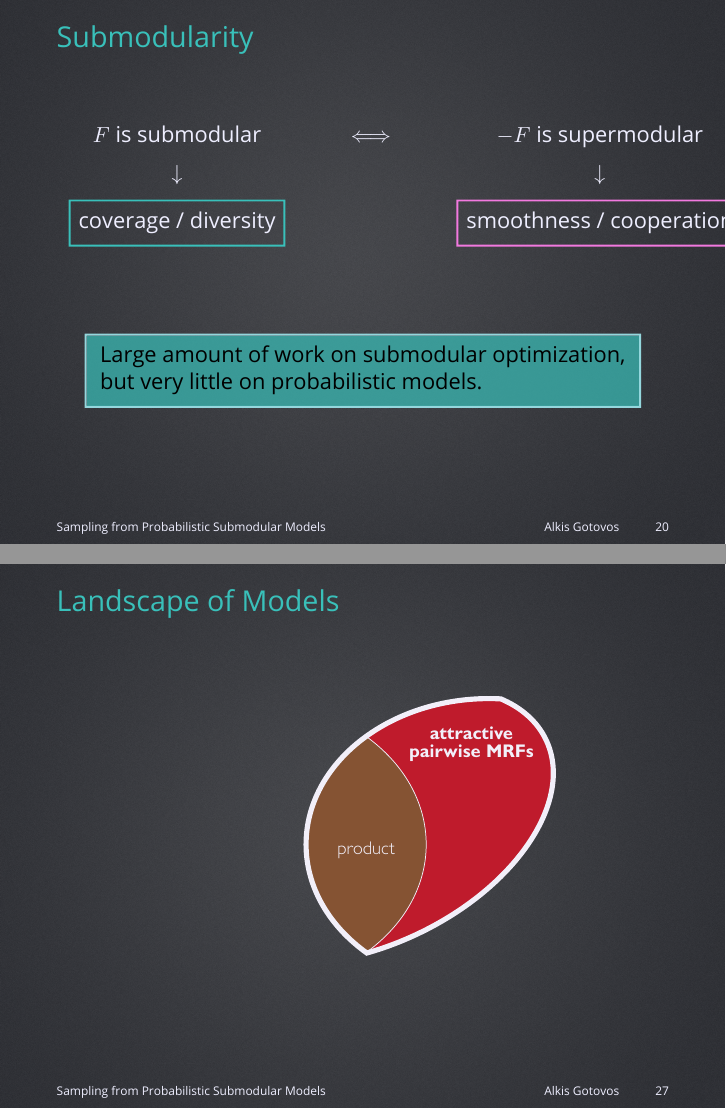
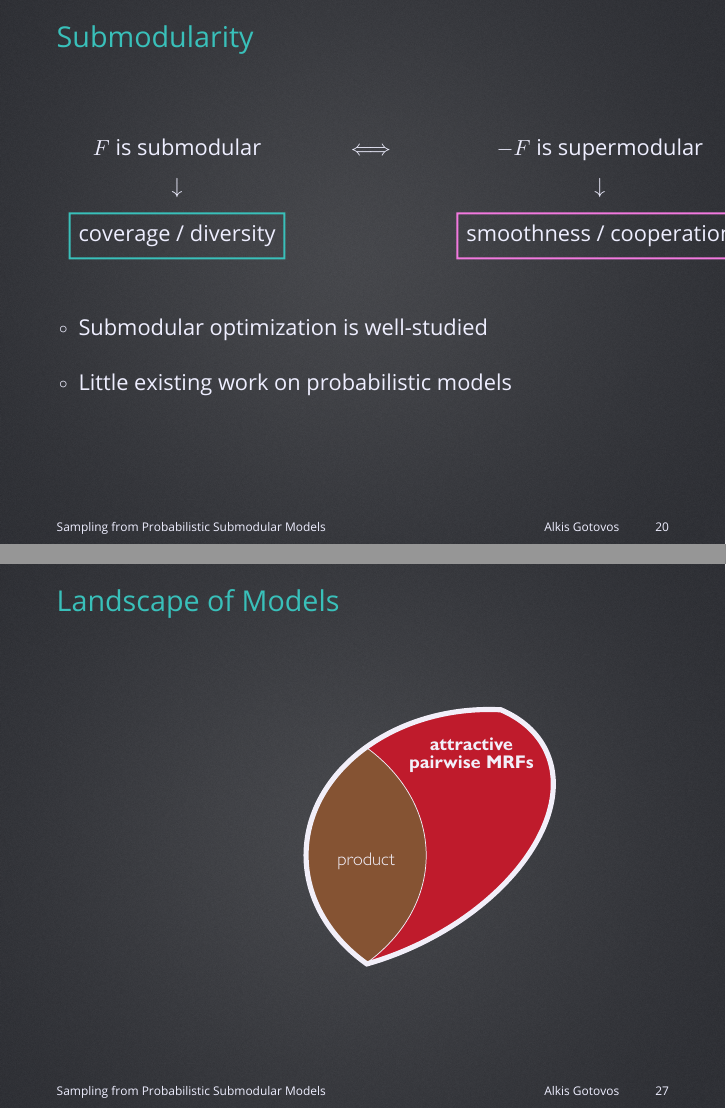
Before and after one commit to 3lectrologos/nips15pres, LaTeX slides (nips15.tex, which reads venn.tex): pages 20 and 27 of 63 before the commit and pages 20 and 27 of 64 after it, joined at a grey line. Compiled offline with LuaLaTeX; a missing font is replaced by an installed copy or a similar font.

```diff
--- a/nips15.tex
+++ b/nips15.tex
@@ -211,11 +211,16 @@
 \qboxa{coverage / diversity} & & \qboxb{smoothness / cooperation}
 \end{tabular}
 
-\vspace{3em}
-\centering
-\qbox{
-\minibox{Large amount of work on submodular optimization,\\but very little on probabilistic models.}
-}
+\vspace{2em}
+\begin{itemize}
+\item Submodular optimization is well-studied
+\vspace{1em}
+\item Little existing work on probabilistic models
+\end{itemize}
+%\centering
+%\qbox{
+%\minibox{Large amount of work on submodular optimization,\\but very little on probabilistic models.}
+%}
 \end{frame}
 
 \begin{frame}{Interactive Summarization}
--- a/venn.tex
+++ b/venn.tex
@@ -1,39 +1,53 @@
 \begin{frame}{Landscape of Models}
+\vspace{0.5em}
 \centering
 \includegraphics[width=4.3in]{figures/venn01.pdf}
 \end{frame}
 
 \begin{frame}{Landscape of Models}
+\vspace{0.5em}
 \centering
 \includegraphics[width=4.3in]{figures/venn02.pdf}
 \end{frame}
 
 \begin{frame}{Landscape of Models}
+\vspace{0.5em}
 \centering
 \includegraphics[width=4.3in]{figures/venn03.pdf}
 \end{frame}
 
 \begin{frame}{Landscape of Models}
+\vspace{0.5em}
 \centering
 \includegraphics[width=4.3in]{figures/venn04.pdf}
 \end{frame}
 
 \begin{frame}{Landscape of Models}
+\vspace{0.5em}
 \centering
 \includegraphics[width=4.3in]{figures/venn05.pdf}
 \end{frame}
 
 \begin{frame}{Landscape of Models}
+\vspace{0.5em}
+\centering
+\includegraphics[width=4.3in]{figures/venn05a.pdf}
+\end{frame}
+
+\begin{frame}{Landscape of Models}
+\vspace{0.5em}
 \centering
 \includegraphics[width=4.3in]{figures/venn06.pdf}
 \end{frame}
 
 \begin{frame}{Landscape of Models}
+\vspace{0.5em}
 \centering
 \includegraphics[width=4.3in]{figures/venn07.pdf}
 \end{frame}
 
 \begin{frame}{Landscape of Models}
+\vspace{0.5em}
 \centering
 \includegraphics[width=4.3in]{figures/venn08.pdf}
 \end{frame}
```
Also changed, not shown: figures/venn05a.pdf (added).
